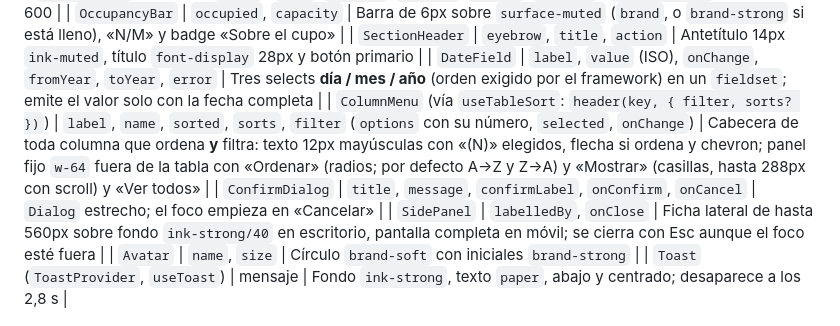
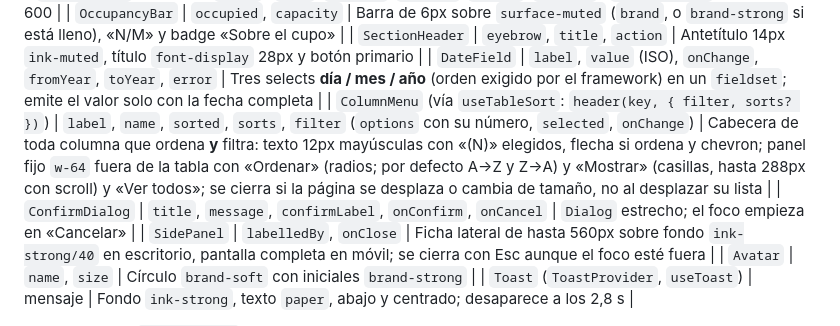
Before and after one commit to manuelorantes/GestionPuertaElvira, a Markdown page: specs/ui/style-guide.md, the part around the change. Drawn GitHub-style.

Commit message:
docs(specs): the column menu closes on page scroll, not on its own list
Co-Authored-By: Claude Opus 5.5 <noreply@anthropic.com>

```diff
--- a/specs/ui/style-guide.md
+++ b/specs/ui/style-guide.md
@@ -90,7 +90,7 @@ Implementados en `apps/web/src/shared/ui/`. Úsalos antes de crear marcado propi
 | `OccupancyBar` | `occupied`, `capacity` | Barra de 6px sobre `surface-muted` (`brand`, o `brand-strong` si está lleno), «N/M» y badge «Sobre el cupo» |
 | `SectionHeader` | `eyebrow`, `title`, `action` | Antetítulo 14px `ink-muted`, título `font-display` 28px y botón primario |
 | `DateField` | `label`, `value` (ISO), `onChange`, `fromYear`, `toYear`, `error` | Tres selects **día / mes / año** (orden exigido por el framework) en un `fieldset`; emite el valor solo con la fecha completa |
-| `ColumnMenu` (vía `useTableSort`: `header(key, { filter, sorts? })`) | `label`, `name`, `sorted`, `sorts`, `filter` (`options` con su número, `selected`, `onChange`) | Cabecera de toda columna que ordena **y** filtra: texto 12px mayúsculas con «(N)» elegidos, flecha si ordena y chevron; panel fijo `w-64` fuera de la tabla con «Ordenar» (radios; por defecto A→Z y Z→A) y «Mostrar» (casillas, hasta 288px con scroll) y «Ver todos» |
+| `ColumnMenu` (vía `useTableSort`: `header(key, { filter, sorts? })`) | `label`, `name`, `sorted`, `sorts`, `filter` (`options` con su número, `selected`, `onChange`) | Cabecera de toda columna que ordena **y** filtra: texto 12px mayúsculas con «(N)» elegidos, flecha si ordena y chevron; panel fijo `w-64` fuera de la tabla con «Ordenar» (radios; por defecto A→Z y Z→A) y «Mostrar» (casillas, hasta 288px con scroll) y «Ver todos»; se cierra si la página se desplaza o cambia de tamaño, no al desplazar su lista |
 | `ConfirmDialog` | `title`, `message`, `confirmLabel`, `onConfirm`, `onCancel` | `Dialog` estrecho; el foco empieza en «Cancelar» |
 | `SidePanel` | `labelledBy`, `onClose` | Ficha lateral de hasta 560px sobre fondo `ink-strong/40` en escritorio, pantalla completa en móvil; se cierra con Esc aunque el foco esté fuera |
 | `Avatar` | `name`, `size` | Círculo `brand-soft` con iniciales `brand-strong` |
```
